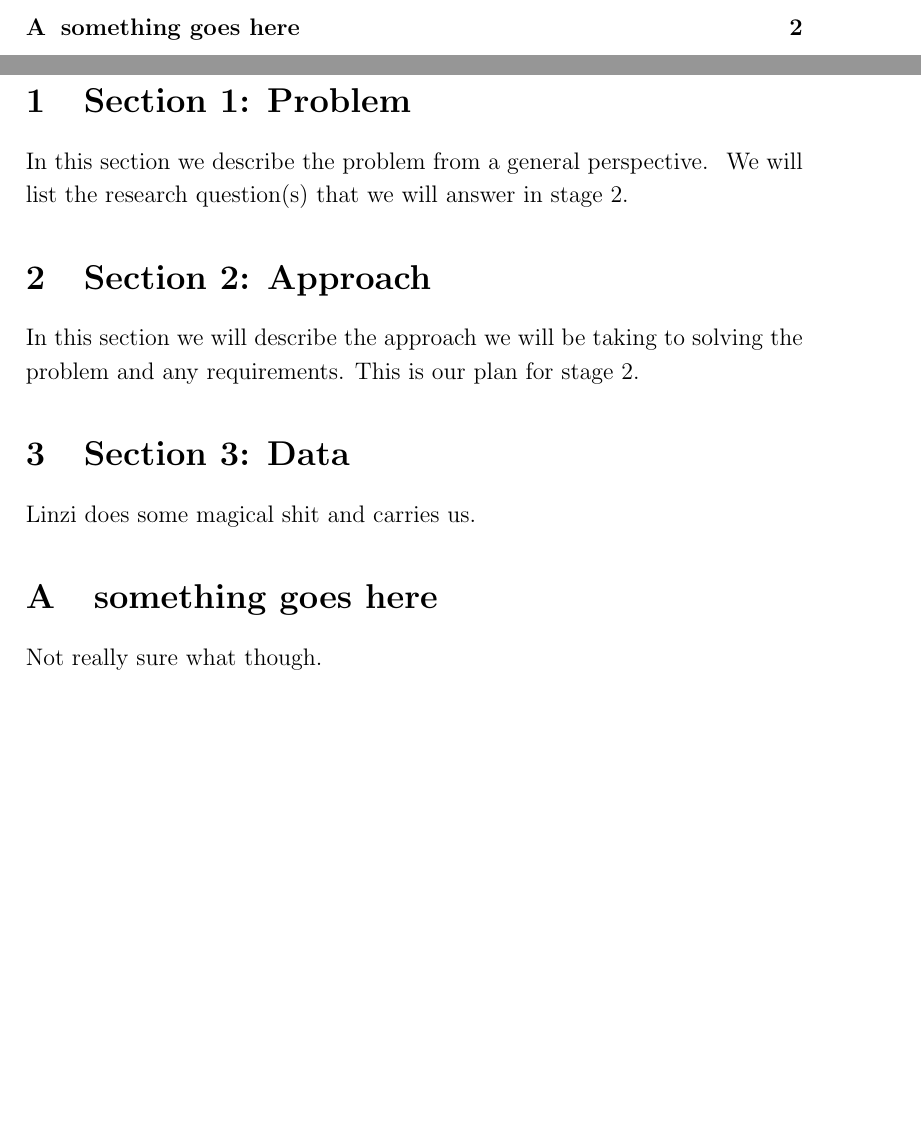
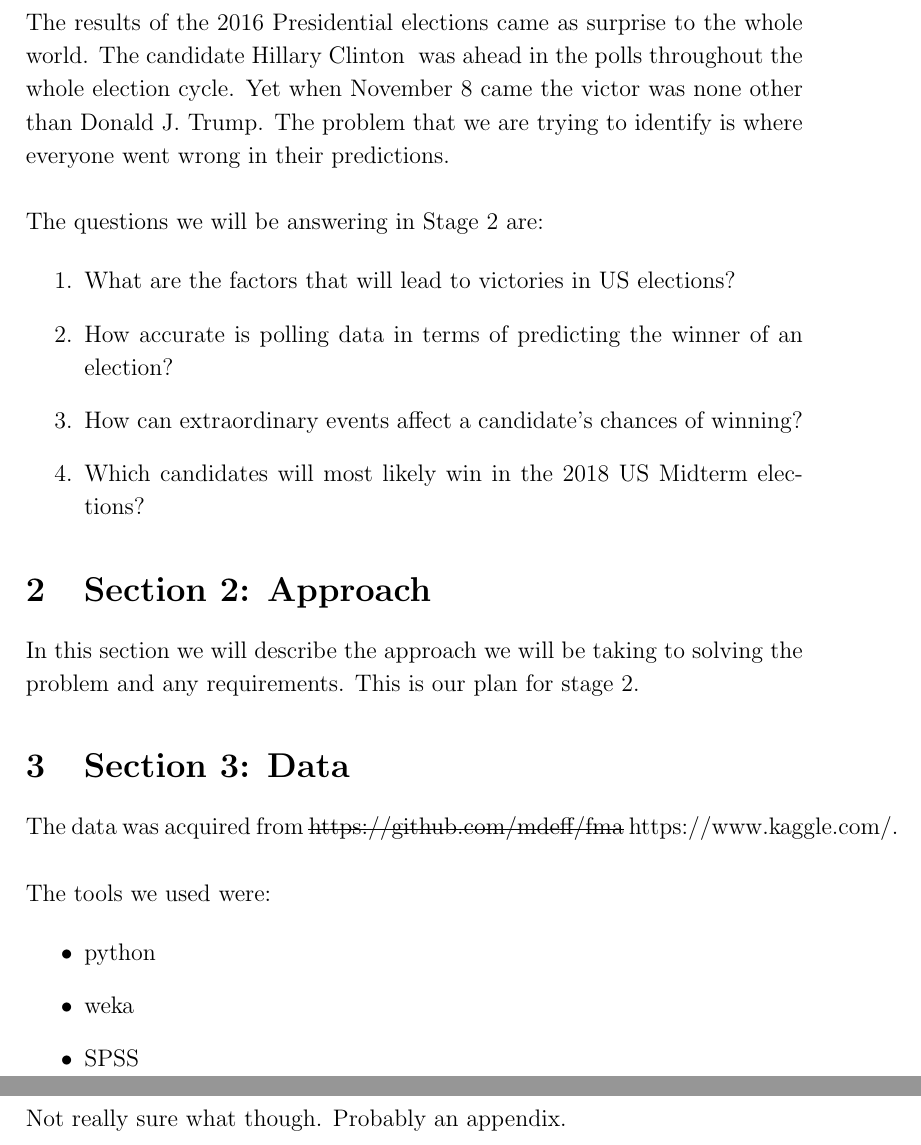
Before and after one commit to n-zhou/INFO3406_Assignment, a LaTeX document (latex/Report.tex): two parts of pages 2 and 3 of 3 before the commit and two parts of pages 3 and 4 of 4 after it, joined at a grey line, cut at the place of the change, the shorter picture padded with empty space. Compiled offline with pdfLaTeX.

Commit message:
updated report

```diff
--- a/latex/Report.tex
+++ b/latex/Report.tex
@@ -1,5 +1,7 @@
 \documentclass[12pt,a4paper]{article}
 
+% we use this for strike through text that is going to be removed in the final report
+\usepackage{soul}
 \renewcommand{\baselinestretch}{1.15}
 
 \newcommand{\bigsize}{\fontsize{35pt}{20pt}\selectfont}
@@ -19,16 +21,34 @@
     \pagebreak
 
     \section{Section 1: Problem}
-    In this section we describe the problem from a general perspective. \
-    We will list the research question(s) that we will answer in stage 2.
+    The results of the 2016 Presidential elections came as surprise to the whole world. The candidate Hillary Clinton \
+    was ahead in the polls throughout the whole election cycle. Yet when November 8 came the victor was none other than\
+    Donald J. Trump. The problem that we are trying to identify is where everyone went wrong in their predictions.
+    \newline \newline
+    The questions we will be answering in Stage 2 are:
+
+    \begin{enumerate}
+        \item What are the factors that will lead to victories in US elections?
+        \item How accurate is polling data in terms of predicting the winner of an election?
+        \item How can extraordinary events affect a candidate's chances of winning?
+        \item Which candidates will most likely win in the 2018 US Midterm elections?
+    \end{enumerate}
 
     \section{Section 2: Approach}
     In this section we will describe the approach we will be taking to solving the problem and any requirements. This is our plan for stage 2.
 
     \section{Section 3: Data}
-    Linzi does some magical shit and carries us.
 
+    The data was acquired from \st{https://github.com/mdeff/fma} https://www.kaggle.com/.
+    \newline \newline
+    The tools we used were:
+
+    \begin{itemize}
+        \item python
+        \item weka
+        \item SPSS
+    \end{itemize}
     \appendix
-    \section{something goes here}
-    Not really sure what though.
+    \section{}
+    Not really sure what though. Probably an appendix.
 \end{document}
```
Also changed, not shown: Report.pdf (deleted), latex/unsw.jpg (deleted), 4 other files.
